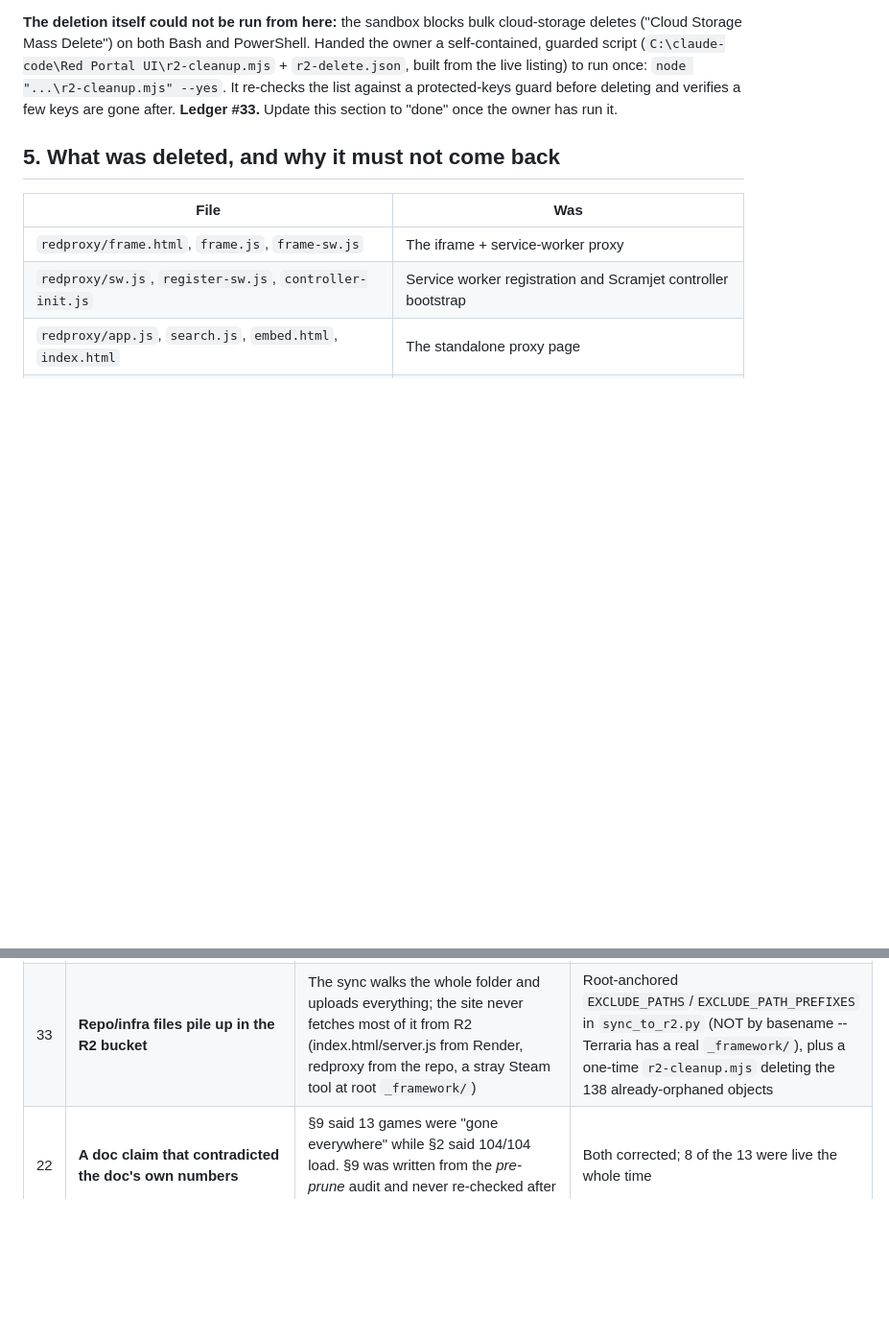
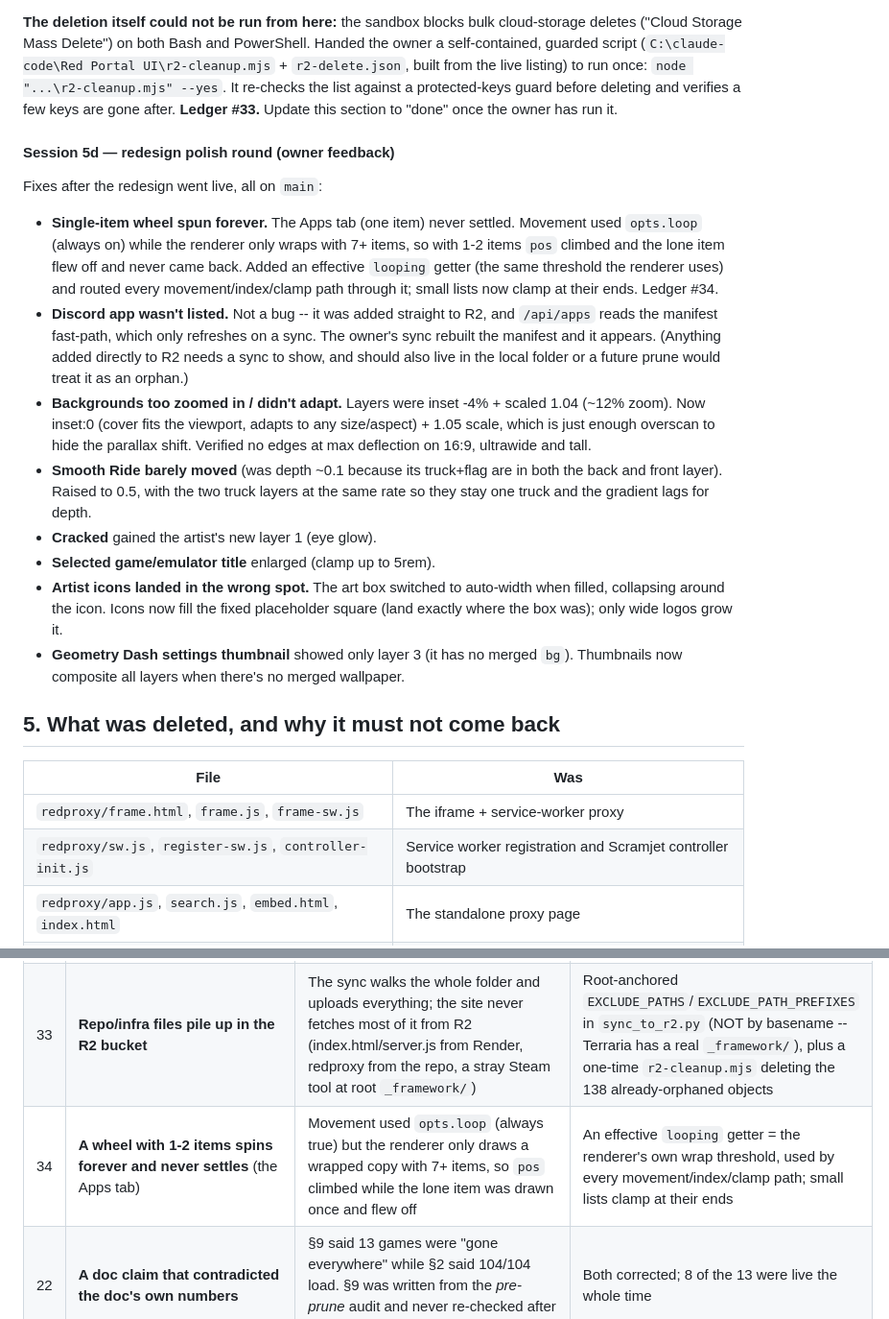
Before and after one commit to VVVULTURE/red-portal-DKR-LCL, a Markdown page: docs/SESSION-HISTORY.md, 2 parts joined by grey strips. Shown at 96% size. GitHub-like rendering; blank space fills up the shorter version.

Commit message:
Document the redesign polish round (Session 5d, ledger #34)
Co-Authored-By: Claude Opus 4.8 <noreply@anthropic.com>
Claude-Session: https://claude.ai/code/session_0149zZqreGBgSovXxWc6hSth

```diff
--- a/docs/SESSION-HISTORY.md
+++ b/docs/SESSION-HISTORY.md
@@ -622,6 +622,37 @@ re-checks the list against a protected-keys guard before deleting and verifies
 a few keys are gone after. **Ledger #33.** Update this section to "done" once
 the owner has run it.
 
+#### Session 5d — redesign polish round (owner feedback)
+
+Fixes after the redesign went live, all on `main`:
+
+- **Single-item wheel spun forever.** The Apps tab (one item) never settled.
+  Movement used `opts.loop` (always on) while the renderer only wraps with 7+
+  items, so with 1-2 items `pos` climbed and the lone item flew off and never
+  came back. Added an effective `looping` getter (the same threshold the
+  renderer uses) and routed every movement/index/clamp path through it; small
+  lists now clamp at their ends. Ledger #34.
+- **Discord app wasn't listed.** Not a bug -- it was added straight to R2, and
+  `/api/apps` reads the manifest fast-path, which only refreshes on a sync.
+  The owner's sync rebuilt the manifest and it appears. (Anything added
+  directly to R2 needs a sync to show, and should also live in the local
+  folder or a future prune would treat it as an orphan.)
+- **Backgrounds too zoomed in / didn't adapt.** Layers were inset -4% + scaled
+  1.04 (~12% zoom). Now inset:0 (cover fits the viewport, adapts to any
+  size/aspect) + 1.05 scale, which is just enough overscan to hide the
+  parallax shift. Verified no edges at max deflection on 16:9, ultrawide and
+  tall.
+- **Smooth Ride barely moved** (was depth ~0.1 because its truck+flag are in
+  both the back and front layer). Raised to 0.5, with the two truck layers at
+  the same rate so they stay one truck and the gradient lags for depth.
+- **Cracked** gained the artist's new layer 1 (eye glow).
+- **Selected game/emulator title** enlarged (clamp up to 5rem).
+- **Artist icons landed in the wrong spot.** The art box switched to
+  auto-width when filled, collapsing around the icon. Icons now fill the fixed
+  placeholder square (land exactly where the box was); only wide logos grow it.
+- **Geometry Dash settings thumbnail** showed only layer 3 (it has no merged
+  `bg`). Thumbnails now composite all layers when there's no merged wallpaper.
+
 ## 5. What was deleted, and why it must not come back
 
 | File | Was |
@@ -696,6 +727,7 @@ Read this before debugging. Several of these present identically.
 | 31 | **One mouse-wheel click moves the wheel two items (G502)** | Windows rounds a single detent to a pixel delta that maps to 2 steps, and can fire 2 events per click | A discrete notch (line mode or `|deltaY|>=48`) steps once by sign, debounced 45 ms; only trackpad pixel deltas accumulate |
 | 32 | **Position steering stops until the mouse is jiggled** | An idle-fade zeroed steering ~0.4 s after the last pointer move, so a cursor held still in the steer zone stopped the wheel | Removed the idle-fade; steering is a pure function of cursor position, applied every frame while in the column |
 | 33 | **Repo/infra files pile up in the R2 bucket** | The sync walks the whole folder and uploads everything; the site never fetches most of it from R2 (index.html/server.js from Render, redproxy from the repo, a stray Steam tool at root `_framework/`) | Root-anchored `EXCLUDE_PATHS`/`EXCLUDE_PATH_PREFIXES` in `sync_to_r2.py` (NOT by basename -- Terraria has a real `_framework/`), plus a one-time `r2-cleanup.mjs` deleting the 138 already-orphaned objects |
+| 34 | **A wheel with 1-2 items spins forever and never settles** (the Apps tab) | Movement used `opts.loop` (always true) but the renderer only draws a wrapped copy with 7+ items, so `pos` climbed while the lone item was drawn once and flew off | An effective `looping` getter = the renderer's own wrap threshold, used by every movement/index/clamp path; small lists clamp at their ends |
 | 22 | **A doc claim that contradicted the doc's own numbers** | §9 said 13 games were "gone everywhere" while §2 said 104/104 load. §9 was written from the *pre-prune* audit and never re-checked after the bucket-built manifest restored them | Both corrected; 8 of the 13 were live the whole time |
 
 ---
```
Also changed, not shown: docs/UI-REDESIGN.md (+4 -3 lines).
